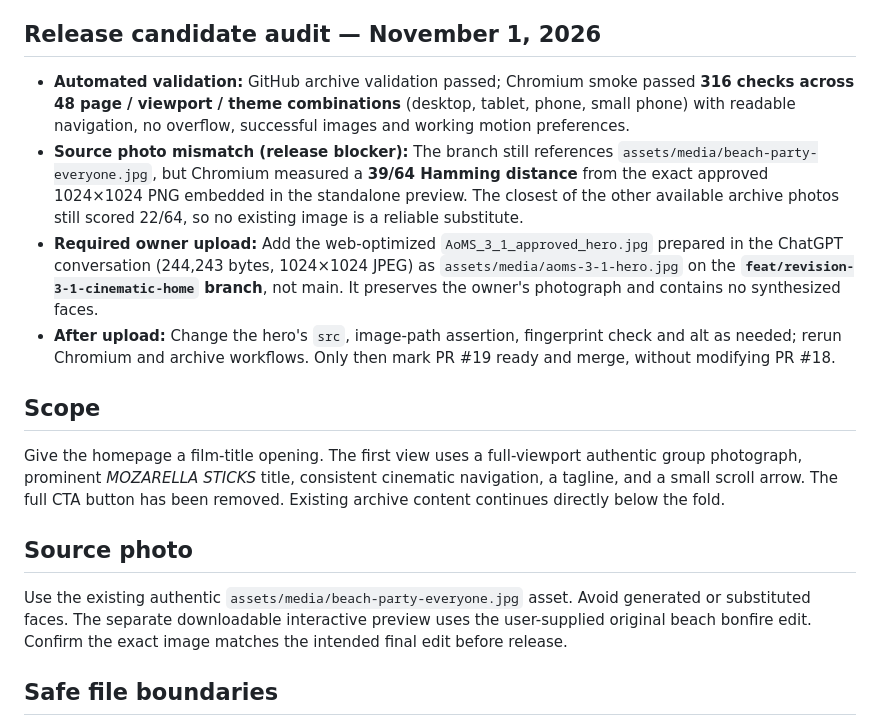
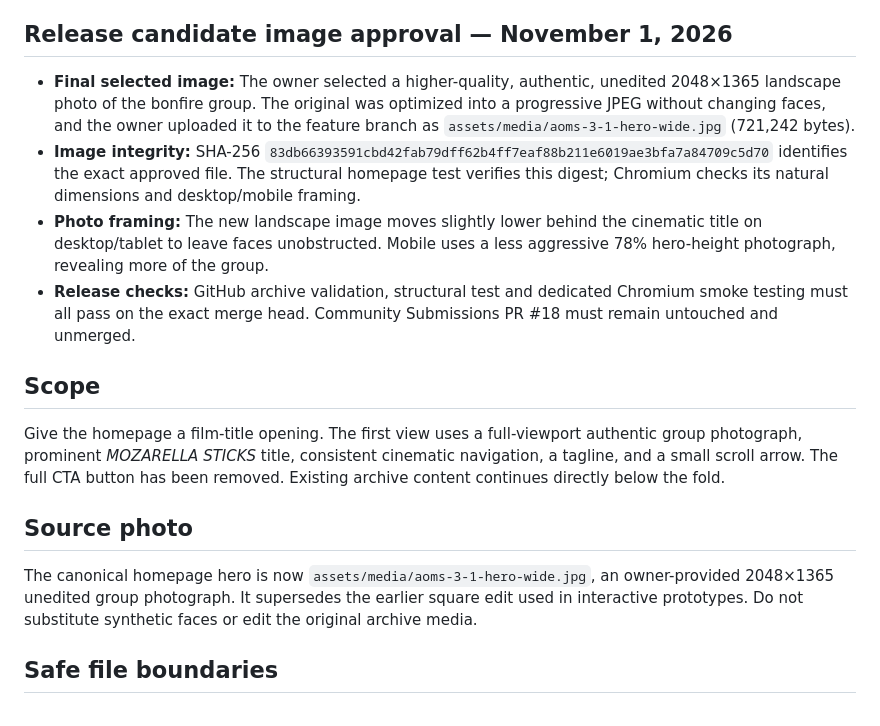
Before and after one commit to tauterlion/mozarella-sticks-archive, a Markdown page: docs/revision-3-1.md, the part around the change. GitHub-like rendering.

Commit message:
docs(home): record final owner-approved 2048×1365 bonfire image and release checks

```diff
--- a/docs/revision-3-1.md
+++ b/docs/revision-3-1.md
@@ -35,12 +35,12 @@ Owner-requested refinements:
 - Highlight sweeps are CSS-only, noninteractive, behind real content, and disabled by `prefers-reduced-motion: reduce`.
 - Both light and dark palettes remain grounded in `var(--gold)`; images and historic archive data remain unchanged.
 
-## Release candidate audit — November 1, 2026
+## Release candidate image approval — November 1, 2026
 
-- **Automated validation:** GitHub archive validation passed; Chromium smoke passed **316 checks across 48 page / viewport / theme combinations** (desktop, tablet, phone, small phone) with readable navigation, no overflow, successful images and working motion preferences.
-- **Source photo mismatch (release blocker):** The branch still references `assets/media/beach-party-everyone.jpg`, but Chromium measured a **39/64 Hamming distance** from the exact approved 1024×1024 PNG embedded in the standalone preview. The closest of the other available archive photos still scored 22/64, so no existing image is a reliable substitute.
-- **Required owner upload:** Add the web-optimized `AoMS_3_1_approved_hero.jpg` prepared in the ChatGPT conversation (244,243 bytes, 1024×1024 JPEG) as `assets/media/aoms-3-1-hero.jpg` on the **`feat/revision-3-1-cinematic-home` branch**, not main. It preserves the owner's photograph and contains no synthesized faces.
-- **After upload:** Change the hero's `src`, image-path assertion, fingerprint check and alt as needed; rerun Chromium and archive workflows. Only then mark PR #19 ready and merge, without modifying PR #18.
+- **Final selected image:** The owner selected a higher-quality, authentic, unedited 2048×1365 landscape photo of the bonfire group. The original was optimized into a progressive JPEG without changing faces, and the owner uploaded it to the feature branch as `assets/media/aoms-3-1-hero-wide.jpg` (721,242 bytes).
+- **Image integrity:** SHA-256 `83db66393591cbd42fab79dff62b4ff7eaf88b211e6019ae3bfa7a84709c5d70` identifies the exact approved file. The structural homepage test verifies this digest; Chromium checks its natural dimensions and desktop/mobile framing.
+- **Photo framing:** The new landscape image moves slightly lower behind the cinematic title on desktop/tablet to leave faces unobstructed. Mobile uses a less aggressive 78% hero-height photograph, revealing more of the group.
+- **Release checks:** GitHub archive validation, structural test and dedicated Chromium smoke testing must all pass on the exact merge head. Community Submissions PR #18 must remain untouched and unmerged.
 
 ## Scope
 
@@ -48,7 +48,7 @@ Give the homepage a film-title opening. The first view uses a full-viewport auth
 
 ## Source photo
 
-Use the existing authentic `assets/media/beach-party-everyone.jpg` asset. Avoid generated or substituted faces. The separate downloadable interactive preview uses the user-supplied original beach bonfire edit. Confirm the exact image matches the intended final edit before release.
+The canonical homepage hero is now `assets/media/aoms-3-1-hero-wide.jpg`, an owner-provided 2048×1365 unedited group photograph. It supersedes the earlier square edit used in interactive prototypes. Do not substitute synthetic faces or edit the original archive media.
 
 ## Safe file boundaries
 
```
